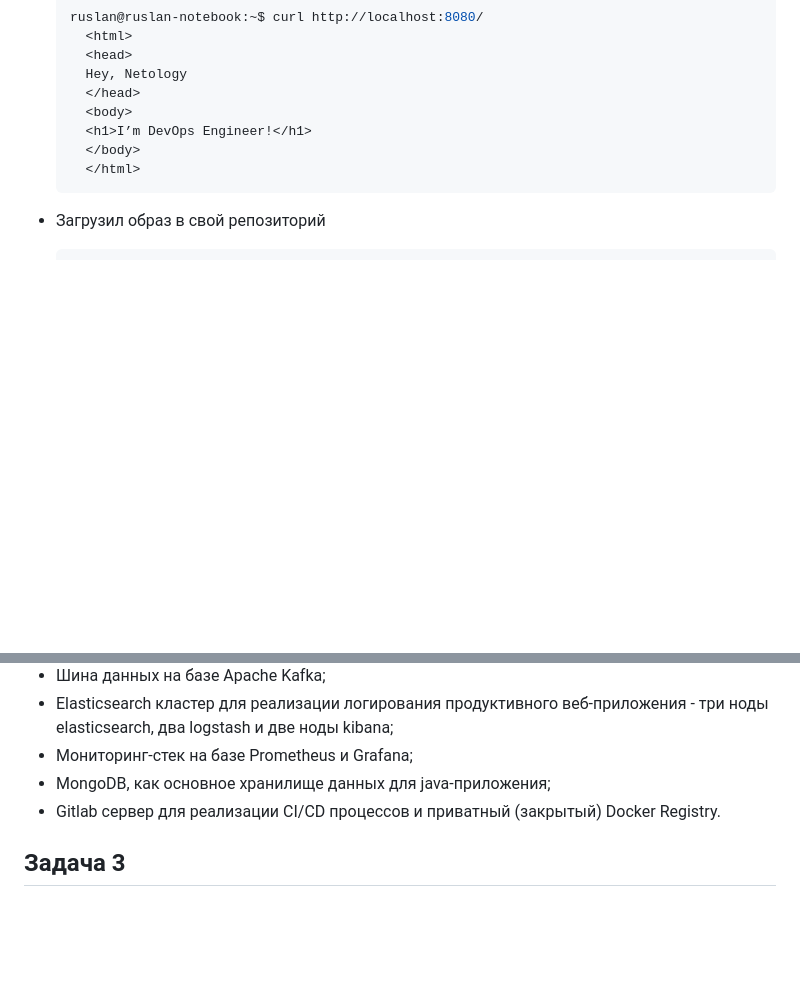
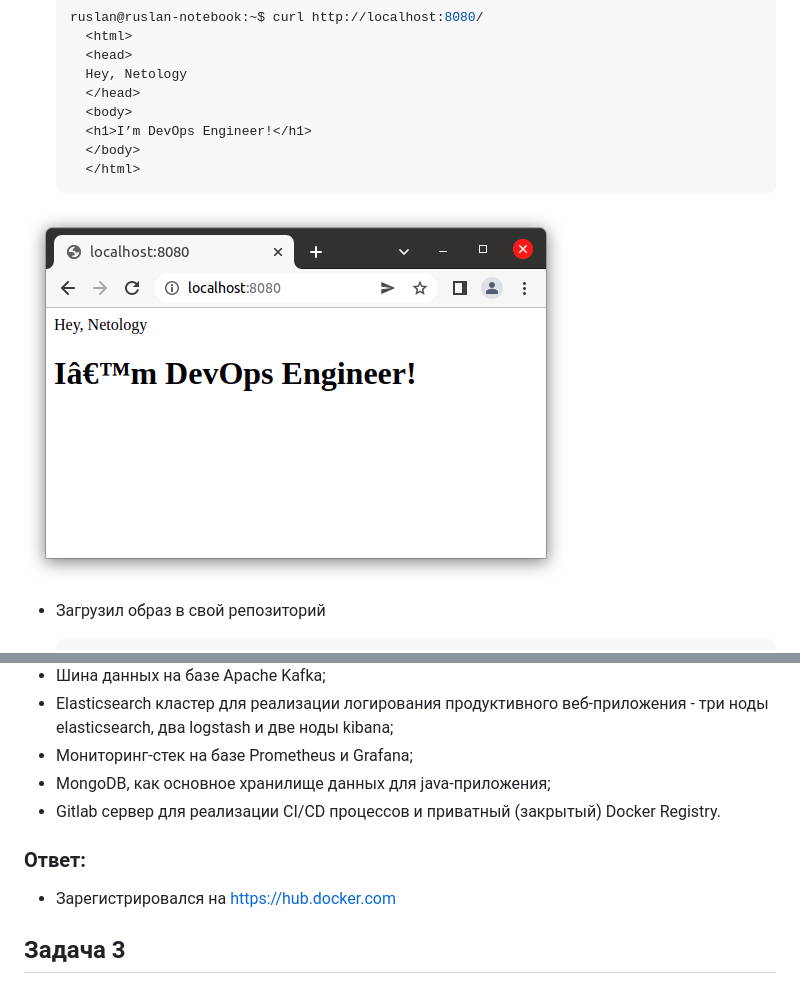
Before and after one commit to RuslanKashin/DevopsHomework, a Markdown page: 05.03_Docker.md, 2 parts joined by grey strips. GitHub-like rendering; pictures changed too: img/img17.png (added); blank space fills up the shorter version.

Commit message:
Домашнее задание по теме Введение. Экосистема. Архитектура. Жизненный цикл Docker контейнера.

````diff
--- a/05.03_Docker.md
+++ b/05.03_Docker.md
@@ -87,6 +87,9 @@ Hey, Netology
     </body>
     </html>
   ```
+![](img/img17.png)
+
+
 - Загрузил образ в свой репозиторий
   ```shell
   ruslan@ruslan-notebook:~$ sudo docker login -u ruslasusla
@@ -129,6 +132,12 @@ Hey, Netology
 - MongoDB, как основное хранилище данных для java-приложения;
 - Gitlab сервер для реализации CI/CD процессов и приватный (закрытый) Docker Registry.
 
+### Ответ:
+- Зарегистрировался на https://hub.docker.com
+
+
+
+
 ## Задача 3
 
 - Запустите первый контейнер из образа ***centos*** c любым тэгом в фоновом режиме, подключив папку ```/data``` из текущей рабочей директории на хостовой машине в ```/data``` контейнера;
````
Also changed, not shown: other parts of 05.03_Docker.md (+1 -1 lines).
